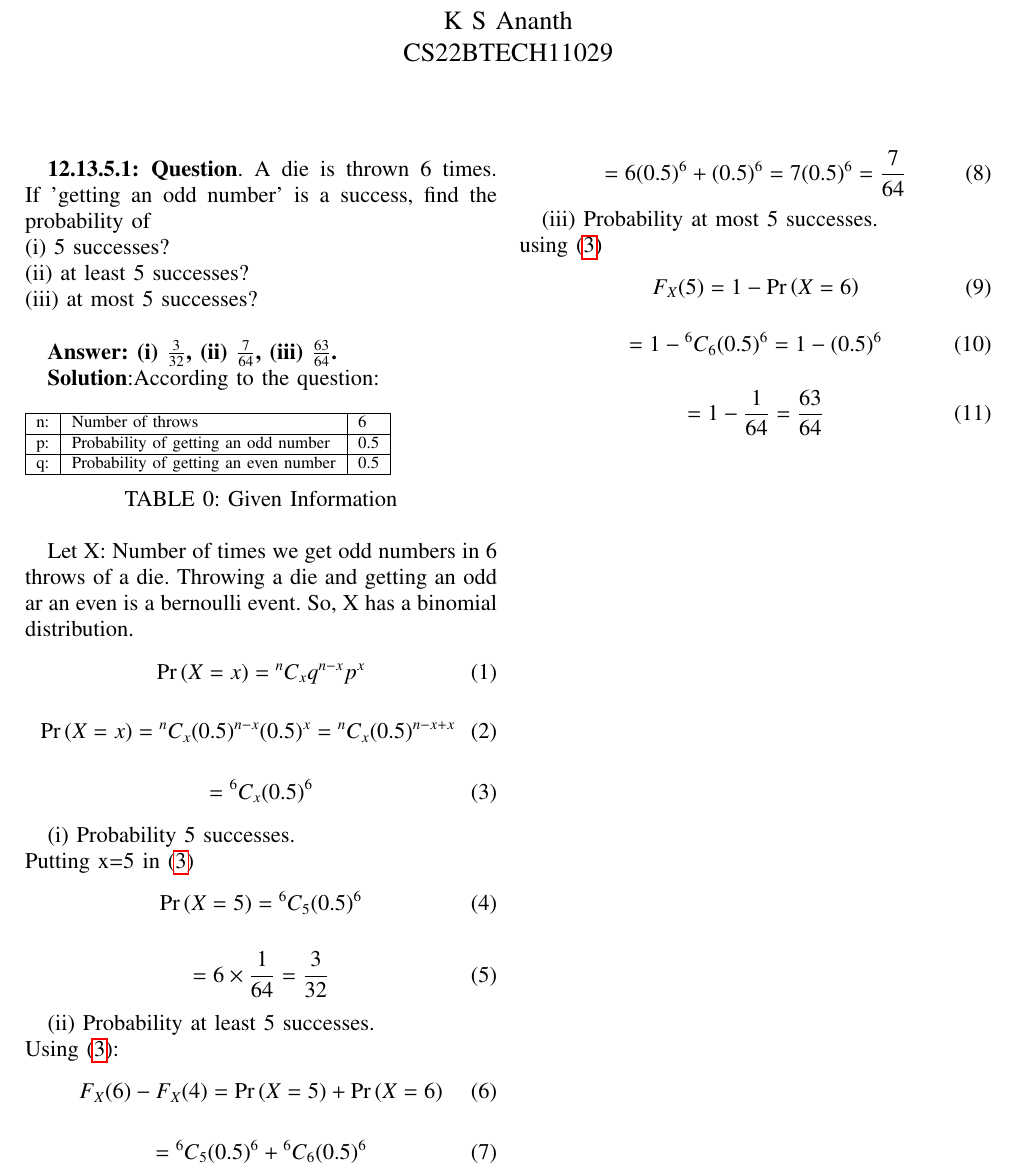
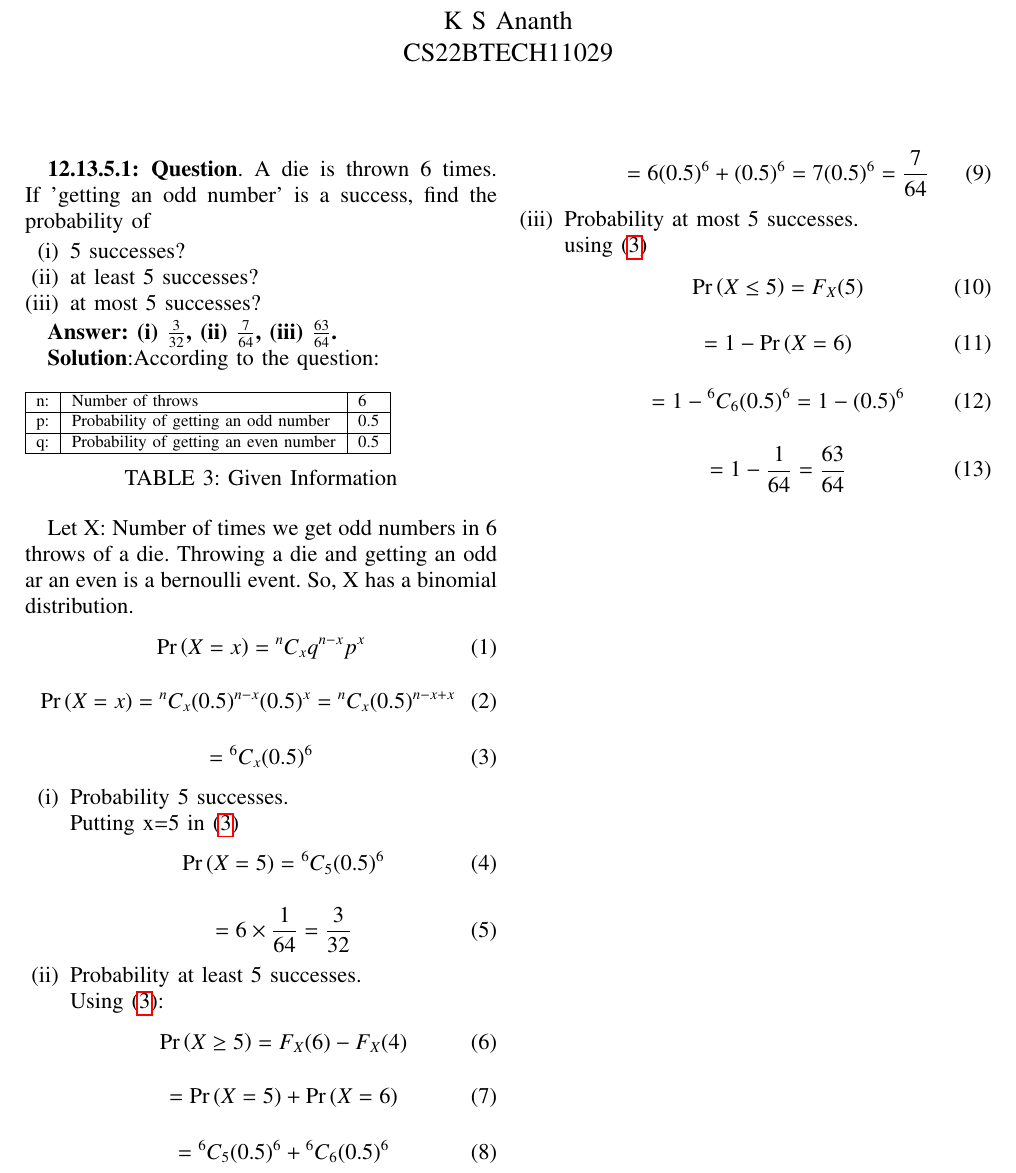
Before and after one commit to ksananth4424/AI1110, a LaTeX problem sheet (Assignment_3/Assignment_3.tex): part of the page, cut so that both start at the same text. Compiled offline with pdfLaTeX.

Commit message:
minor changes

```diff
--- a/Assignment_3/Assignment_3.tex
+++ b/Assignment_3/Assignment_3.tex
@@ -291,10 +291,12 @@ columns=fullflexible
 % creates the second title. It will be ignored for other modes.
 %\IEEEpeerreviewmaketitle
 
-\textbf{12.13.5.1: Question}. A die is thrown 6 times. If 'getting an odd number' is a success, find the probability of\\
-(i) 5 successes?\\
-(ii) at least 5 successes?\\
-(iii) at most 5 successes?\\
+\textbf{12.13.5.1: Question}. A die is thrown 6 times. If 'getting an odd number' is a success, find the probability of
+\begin{enumerate}[label=(\roman*)]
+\item 5 successes?
+\item at least 5 successes?
+\item at most 5 successes?
+\end{enumerate}
 
 \textbf{Answer: (i) $\frac{3}{32}$, (ii) $\frac{7}{64}$, (iii) $\frac{63}{64}$.}
 
@@ -320,8 +322,8 @@ Throwing a die and getting an odd ar an even is a bernoulli event. So, X has a b
 	= \comb{6}{x} (0.5)^{6}
 \end{align}
 
-
-(i) Probability 5 successes.\\
+\begin{enumerate}[label=(\roman*)]
+\item Probability 5 successes.\\
 Putting x=5 in \eqref{eq:1}
 \begin{align}
 	\pr{X=5} = \comb{6}{5} (0.5)^{6}
@@ -332,10 +334,13 @@ Putting x=5 in \eqref{eq:1}
 \end{align}
 
 
-(ii) Probability at least 5 successes.\\
+\item Probability at least 5 successes.\\
 Using \eqref{eq:1}:
 \begin{align}
-	F_X(6) - F_X(4) = \pr{X=5} + \pr{X=6}
+	\pr{X \ge 5} = F_X(6) - F_X(4)
+\end{align}
+\begin{align}
+	= \pr{X=5} + \pr{X=6}
 \end{align}
 \begin{align}
 	= \comb{6}{5} (0.5)^{6} + \comb{6}{6} (0.5)^{6}
@@ -345,10 +350,13 @@ Using \eqref{eq:1}:
 \end{align}
 
 
-(iii) Probability at most 5 successes.\\
+\item Probability at most 5 successes.\\
 using \eqref{eq:1}
 \begin{align}
-	F_X(5) = 1 - \pr{X=6}
+	\pr{X \le 5} = F_X(5)
+\end{align}
+\begin{align}
+	= 1 - \pr{X=6}
 \end{align}
 \begin{align}
 	= 1 - \comb{6}{6} (0.5)^{6}
@@ -358,4 +366,5 @@ using \eqref{eq:1}
 	= 1 - \frac{1}{64}
 	= \frac{63}{64}
 \end{align}
+\end{enumerate}
 \end{document}
```
Also changed, not shown: Assignment_3/Assignment_3.pdf, 2 other files.
